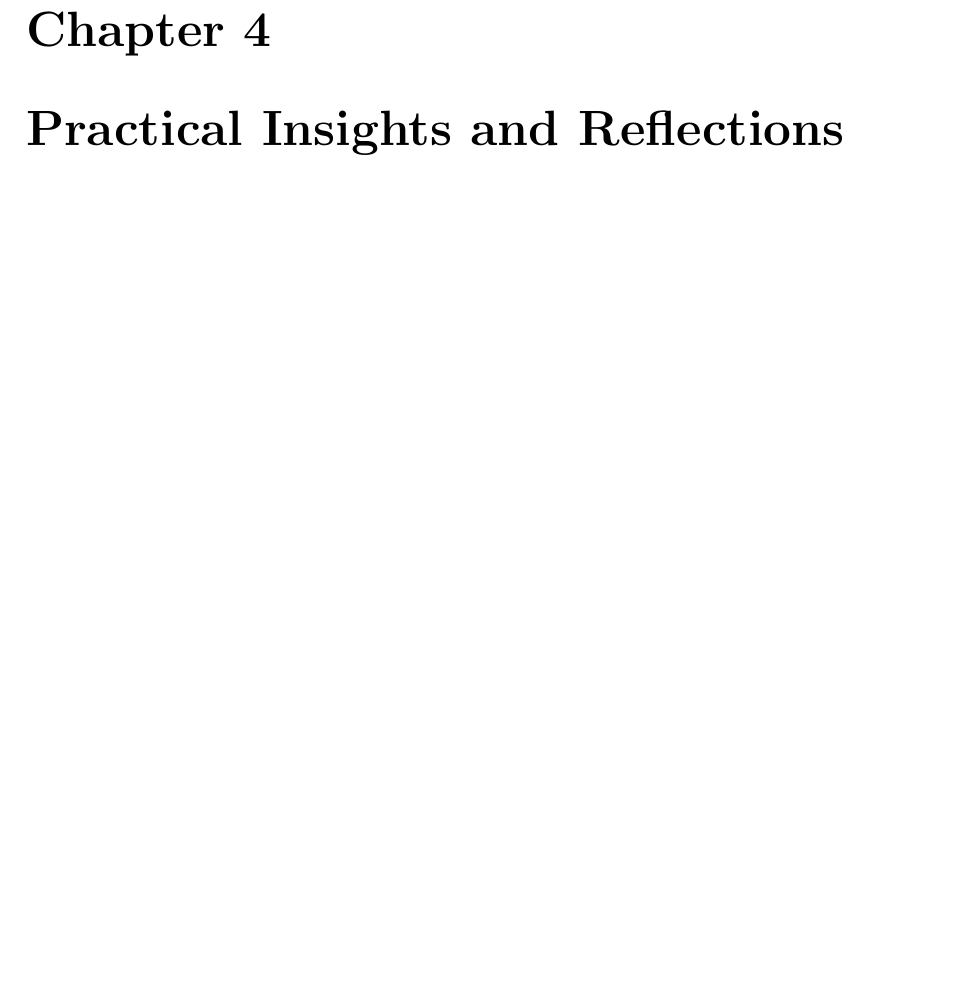
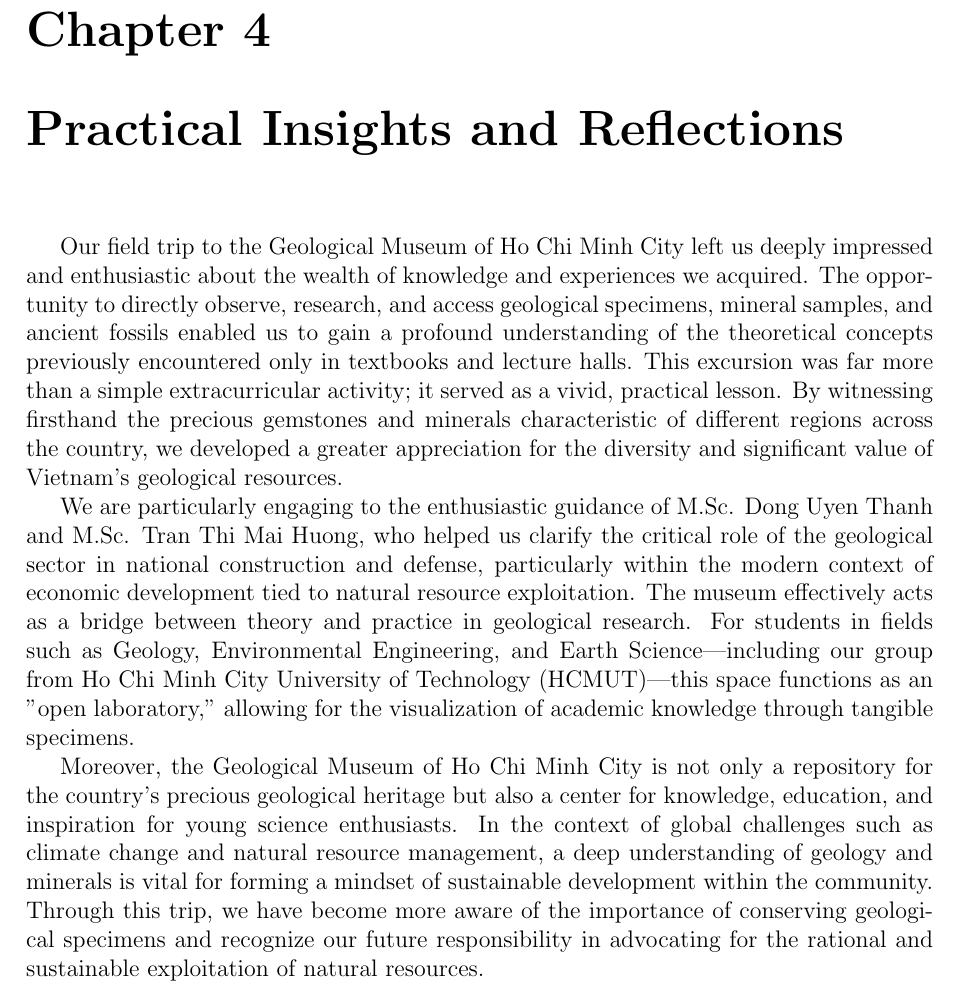
Before and after one commit to hcmutduygit/Museum_Report_Earth_Science, a LaTeX thesis (main.tex, which reads chapter4.tex): part of page 18 of 18, cut so that both start at the same text, the shorter picture padded with empty space. Compiled offline with pdfLaTeX.

Commit message:
chapter4

```diff
--- a/chapter4.tex
+++ b/chapter4.tex
@@ -1 +1,6 @@
 \chapter{Practical Insights and Reflections}
+     \hspace*{0.6cm}Our field trip to the Geological Museum of Ho Chi Minh City left us deeply impressed and enthusiastic about the wealth of knowledge and experiences we acquired. The opportunity to directly observe, research, and access geological specimens, mineral samples, and ancient fossils enabled us to gain a profound understanding of the theoretical concepts previously encountered only in textbooks and lecture halls. This excursion was far more than a simple extracurricular activity; it served as a vivid, practical lesson. By witnessing firsthand the precious gemstones and minerals characteristic of different regions across the country, we developed a greater appreciation for the diversity and significant value of Vietnam's geological resources.
+     \newline
+     \hspace*{0.6cm}We are particularly engaging to the enthusiastic guidance of M.Sc. Dong Uyen Thanh and M.Sc. Tran Thi Mai Huong, who helped us clarify the critical role of the geological sector in national construction and defense, particularly within the modern context of economic development tied to natural resource exploitation. The museum effectively acts as a bridge between theory and practice in geological research. For students in fields such as Geology, Environmental Engineering, and Earth Science—including our group from Ho Chi Minh City University of Technology (HCMUT)—this space functions as an "open laboratory," allowing for the visualization of academic knowledge through tangible specimens.
+     \newline
+     \hspace*{0.6cm}Moreover, the Geological Museum of Ho Chi Minh City is not only a repository for the country's precious geological heritage but also a center for knowledge, education, and inspiration for young science enthusiasts. In the context of global challenges such as climate change and natural resource management, a deep understanding of geology and minerals is vital for forming a mindset of sustainable development within the community. Through this trip, we have become more aware of the importance of conserving geological specimens and recognize our future responsibility in advocating for the rational and sustainable exploitation of natural resources.
```
